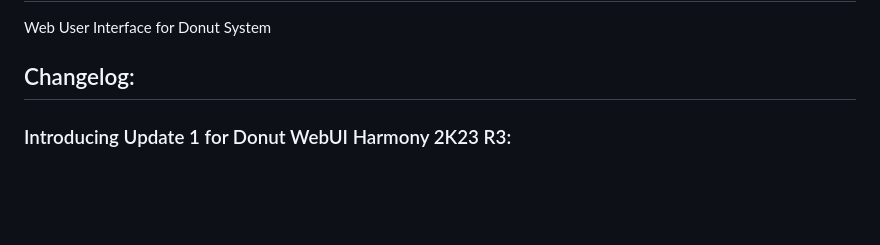
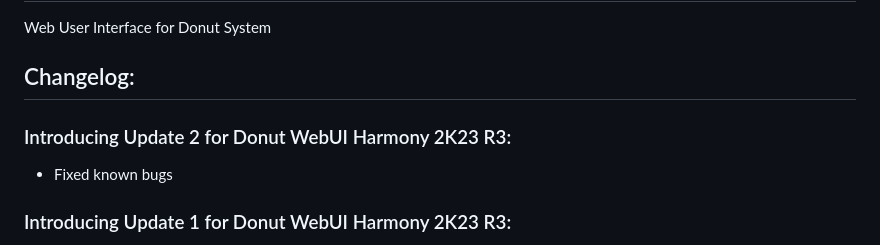
Before and after one commit to gauthamnair2005/DonutWebUI, a Markdown page: README.md, the part around the change. Rendered like a GitHub page; blank space fills up the shorter version.

```diff
--- a/README.md
+++ b/README.md
@@ -2,6 +2,9 @@
 Web User Interface for Donut System
 
 ## Changelog:
+
+### Introducing Update 2 for Donut WebUI Harmony 2K23 R3:
+* Fixed known bugs
 
 ### Introducing Update 1 for Donut WebUI Harmony 2K23 R3:
 * Fixed known bugs
```
